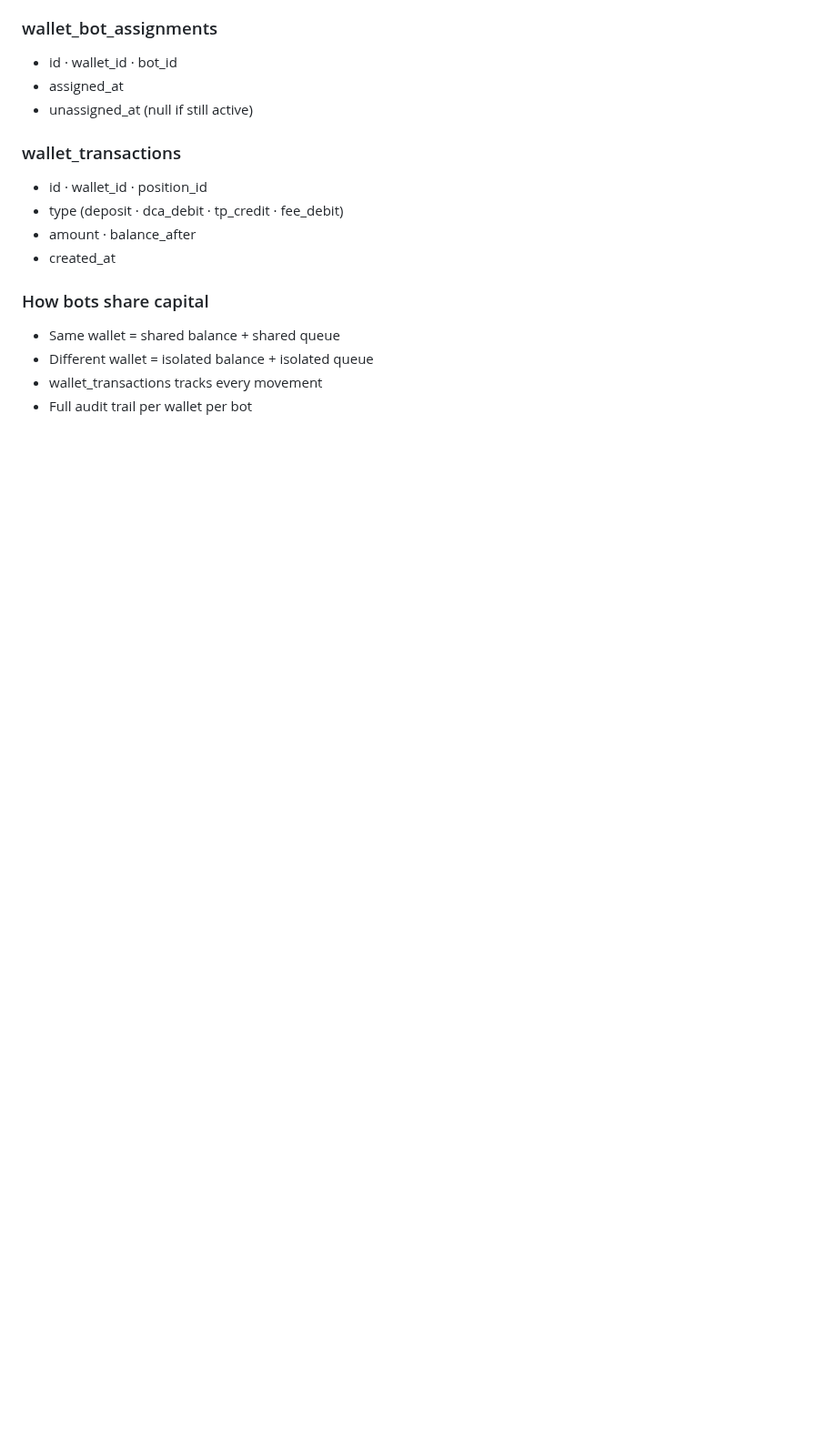
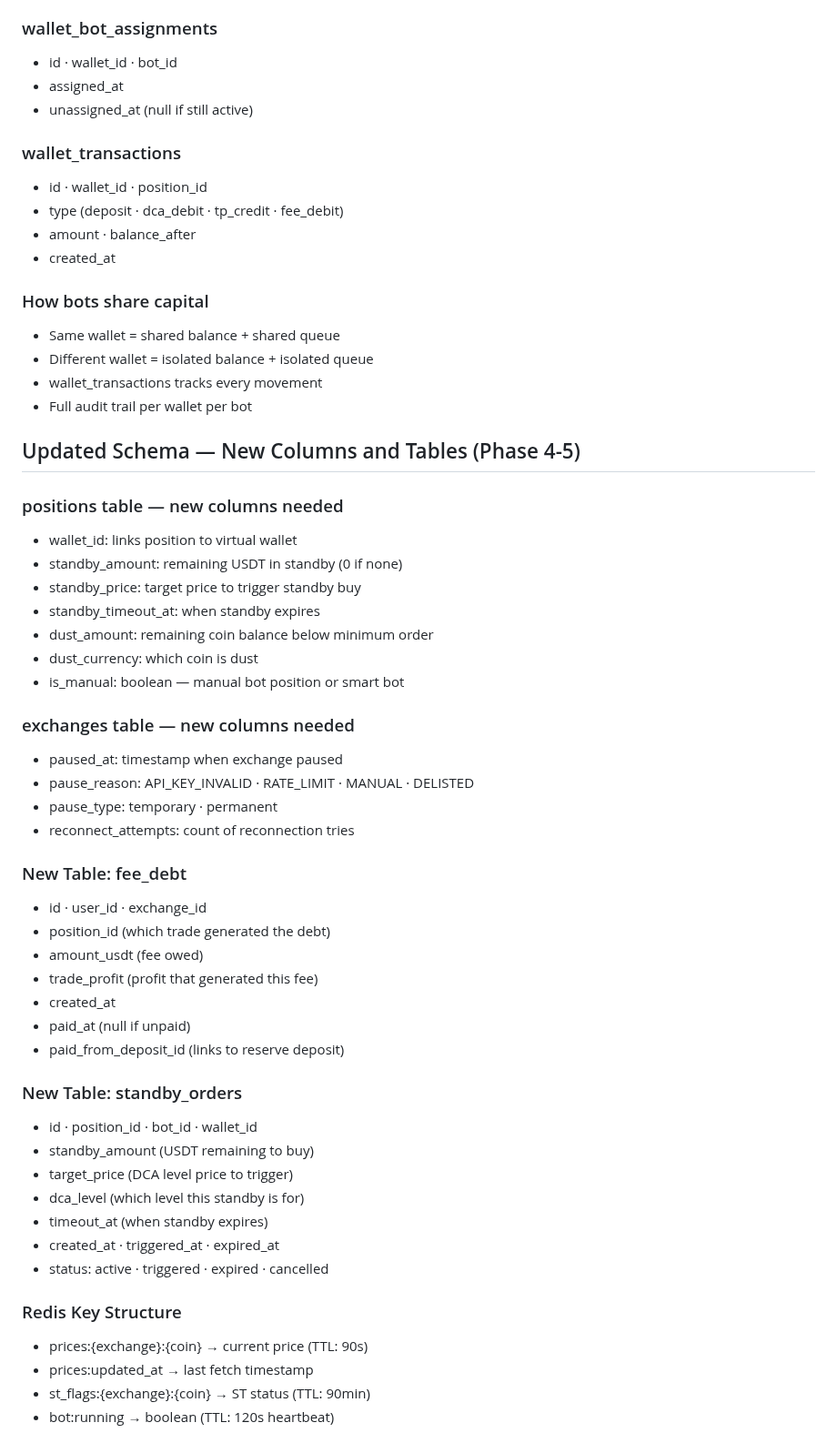
Before and after one commit to baderbalubaid/Averion, a Markdown page: docs/10_DATABASE_AND_API.md, the part around the change. Shown at 91% size. Rendered like a GitHub page; blank space fills up the shorter version.

Commit message:
docs: add missing DB columns and tables for new features

```diff
--- a/docs/10_DATABASE_AND_API.md
+++ b/docs/10_DATABASE_AND_API.md
@@ -202,3 +202,44 @@
 - Different wallet = isolated balance + isolated queue
 - wallet_transactions tracks every movement
 - Full audit trail per wallet per bot
+
+## Updated Schema — New Columns and Tables (Phase 4-5)
+
+### positions table — new columns needed
+- wallet_id: links position to virtual wallet
+- standby_amount: remaining USDT in standby (0 if none)
+- standby_price: target price to trigger standby buy
+- standby_timeout_at: when standby expires
+- dust_amount: remaining coin balance below minimum order
+- dust_currency: which coin is dust
+- is_manual: boolean — manual bot position or smart bot
+
+### exchanges table — new columns needed
+- paused_at: timestamp when exchange paused
+- pause_reason: API_KEY_INVALID · RATE_LIMIT · MANUAL · DELISTED
+- pause_type: temporary · permanent
+- reconnect_attempts: count of reconnection tries
+
+### New Table: fee_debt
+- id · user_id · exchange_id
+- position_id (which trade generated the debt)
+- amount_usdt (fee owed)
+- trade_profit (profit that generated this fee)
+- created_at
+- paid_at (null if unpaid)
+- paid_from_deposit_id (links to reserve deposit)
+
+### New Table: standby_orders
+- id · position_id · bot_id · wallet_id
+- standby_amount (USDT remaining to buy)
+- target_price (DCA level price to trigger)
+- dca_level (which level this standby is for)
+- timeout_at (when standby expires)
+- created_at · triggered_at · expired_at
+- status: active · triggered · expired · cancelled
+
+### Redis Key Structure
+- prices:{exchange}:{coin} → current price (TTL: 90s)
+- prices:updated_at → last fetch timestamp
+- st_flags:{exchange}:{coin} → ST status (TTL: 90min)
+- bot:running → boolean (TTL: 120s heartbeat)
```
